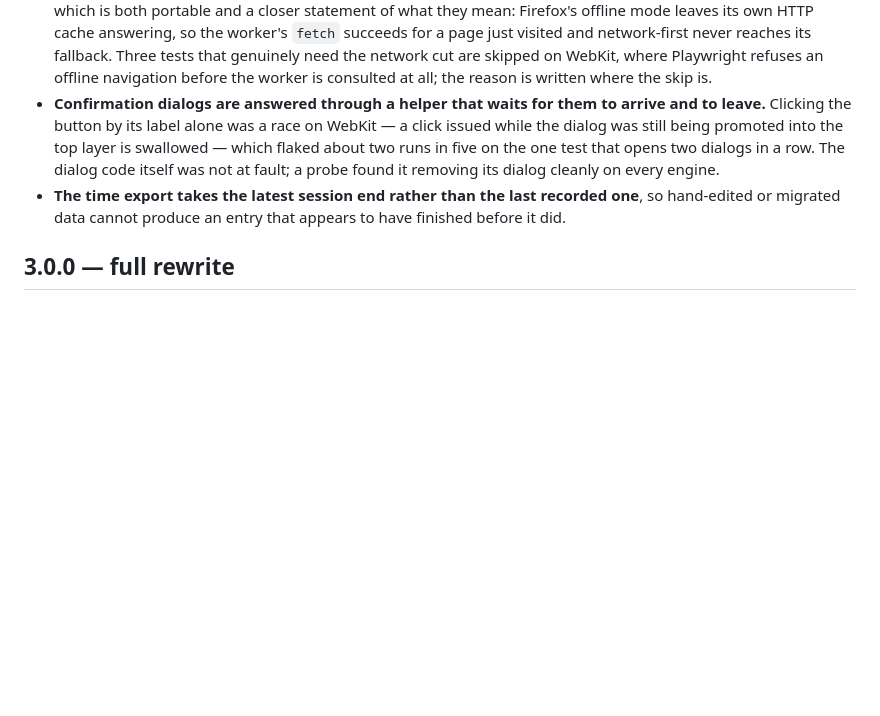
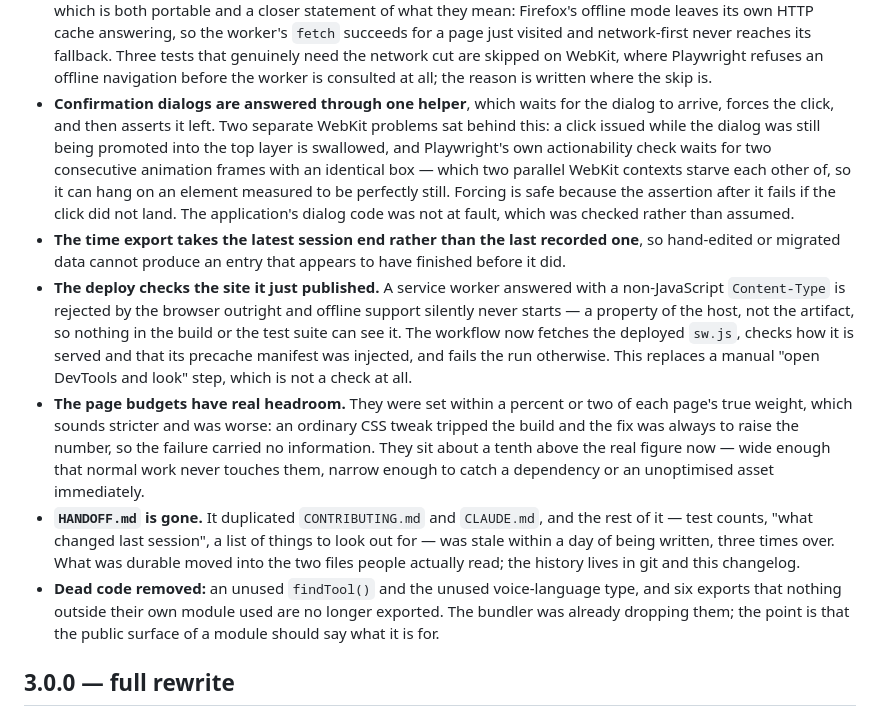
Before and after one commit to d1mansi0n/Dimis-Webtools, a Markdown page: CHANGELOG.md, the part around the change. Rendered like a GitHub page; blank space fills up the shorter version.

```diff
--- a/CHANGELOG.md
+++ b/CHANGELOG.md
@@ -170,15 +170,40 @@ with ticks that survive a reload.
   never reaches its fallback. Three tests that genuinely need the network cut are
   skipped on WebKit, where Playwright refuses an offline navigation before the
   worker is consulted at all; the reason is written where the skip is.
-- **Confirmation dialogs are answered through a helper that waits for them to
-  arrive and to leave.** Clicking the button by its label alone was a race on
-  WebKit — a click issued while the dialog was still being promoted into the top
-  layer is swallowed — which flaked about two runs in five on the one test that
-  opens two dialogs in a row. The dialog code itself was not at fault; a probe
-  found it removing its dialog cleanly on every engine.
+- **Confirmation dialogs are answered through one helper**, which waits for the
+  dialog to arrive, forces the click, and then asserts it left. Two separate
+  WebKit problems sat behind this: a click issued while the dialog was still
+  being promoted into the top layer is swallowed, and Playwright's own
+  actionability check waits for two consecutive animation frames with an
+  identical box — which two parallel WebKit contexts starve each other of, so it
+  can hang on an element measured to be perfectly still. Forcing is safe because
+  the assertion after it fails if the click did not land. The application's
+  dialog code was not at fault, which was checked rather than assumed.
 - **The time export takes the latest session end rather than the last recorded
   one**, so hand-edited or migrated data cannot produce an entry that appears to
   have finished before it did.
+- **The deploy checks the site it just published.** A service worker answered
+  with a non-JavaScript `Content-Type` is rejected by the browser outright and
+  offline support silently never starts — a property of the host, not the
+  artifact, so nothing in the build or the test suite can see it. The workflow
+  now fetches the deployed `sw.js`, checks how it is served and that its precache
+  manifest was injected, and fails the run otherwise. This replaces a manual
+  "open DevTools and look" step, which is not a check at all.
+- **The page budgets have real headroom.** They were set within a percent or two
+  of each page's true weight, which sounds stricter and was worse: an ordinary
+  CSS tweak tripped the build and the fix was always to raise the number, so the
+  failure carried no information. They sit about a tenth above the real figure
+  now — wide enough that normal work never touches them, narrow enough to catch a
+  dependency or an unoptimised asset immediately.
+- **`HANDOFF.md` is gone.** It duplicated `CONTRIBUTING.md` and `CLAUDE.md`, and
+  the rest of it — test counts, "what changed last session", a list of things to
+  look out for — was stale within a day of being written, three times over. What
+  was durable moved into the two files people actually read; the history lives in
+  git and this changelog.
+- **Dead code removed:** an unused `findTool()` and the unused voice-language
+  type, and six exports that nothing outside their own module used are no longer
+  exported. The bundler was already dropping them; the point is that the public
+  surface of a module should say what it is for.
 
 ## 3.0.0 — full rewrite
 
```
Also changed, not shown: CONTRIBUTING.md (+18 -11 lines).
